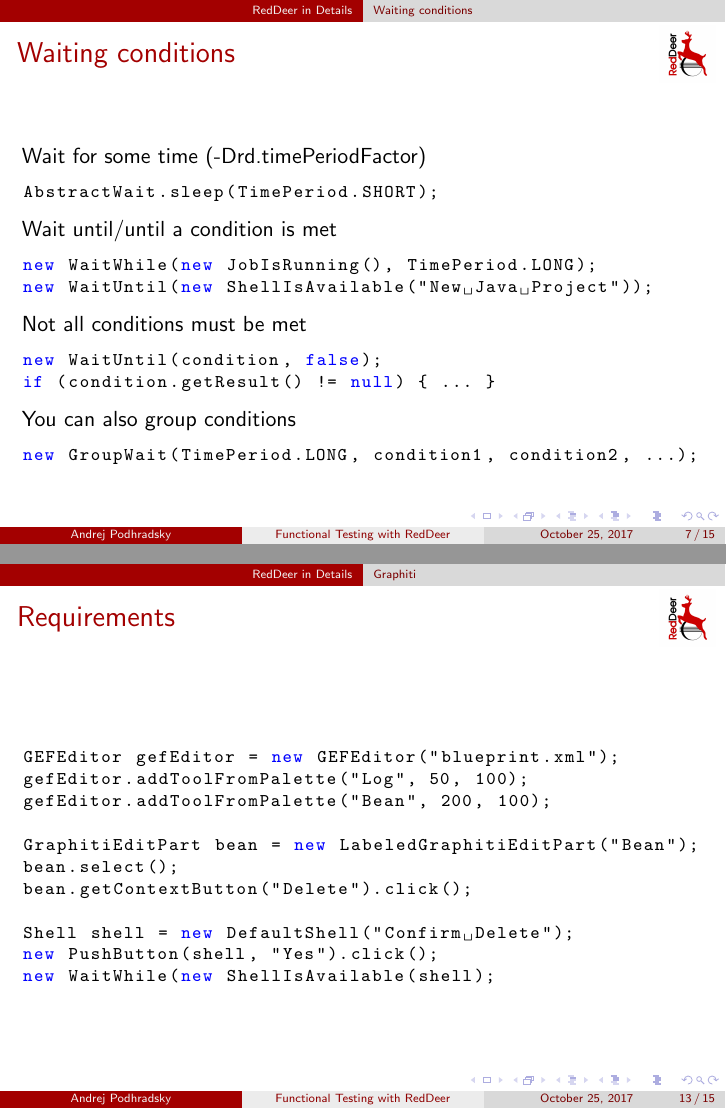
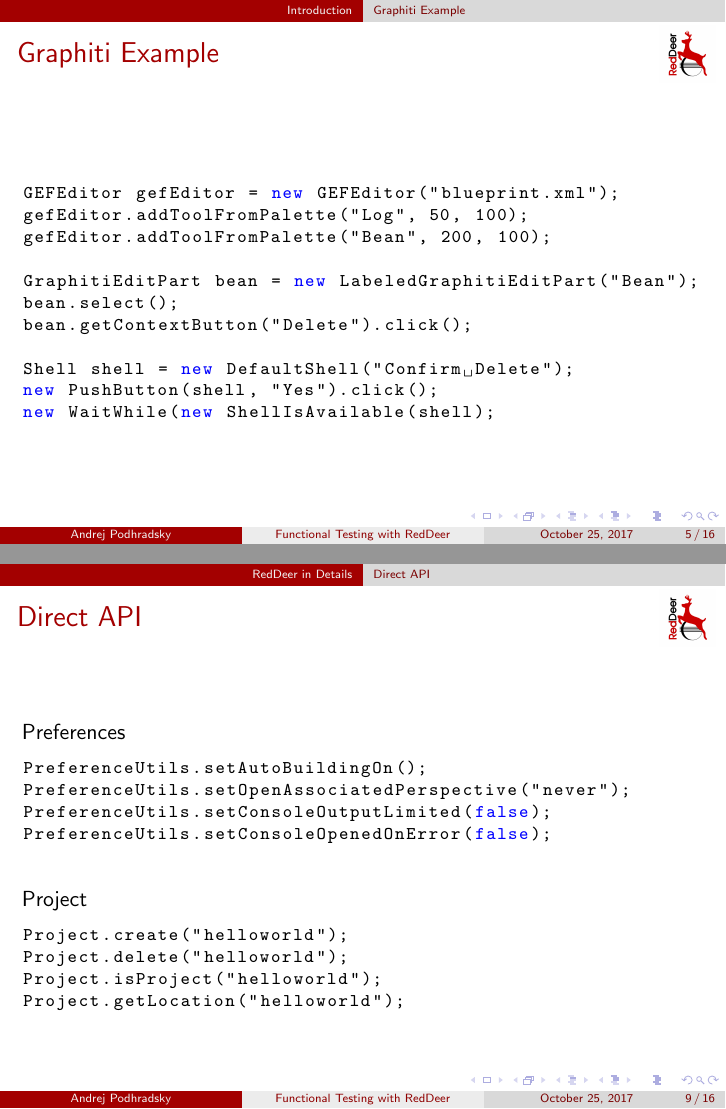
Before and after one commit to apodhrad/reddeer-presentation, LaTeX slides (reddeer_presentation.tex): pages 12 and 22 of 24 before the commit and pages 7 and 12 of 26 after it, joined at a grey line. Compiled offline with pdfLaTeX.

Commit message:
Add slide about direct API

```diff
--- a/reddeer_presentation.tex
+++ b/reddeer_presentation.tex
@@ -133,6 +133,32 @@ public class NewPackageWizardTest {
 %\end{lstlisting}
 %\end{frame}
 
+
+\subsection{Graphiti Example}
+\begin{frame}[fragile]
+\begin{center}
+\includegraphics[width=\textwidth,height=0.8\textheight,keepaspectratio]{fuse_tooling.png}
+\end{center}
+\end{frame}
+
+\begin{frame}[fragile]
+\frametitle{Graphiti Example}
+\begin{lstlisting}
+GEFEditor gefEditor = new GEFEditor("blueprint.xml");
+gefEditor.addToolFromPalette("Log", 50, 100);
+gefEditor.addToolFromPalette("Bean", 200, 100);
+
+GraphitiEditPart bean = new LabeledGraphitiEditPart("Bean");
+bean.select();
+bean.getContextButton("Delete").click();
+
+Shell shell = new DefaultShell("Confirm Delete");
+new PushButton(shell, "Yes").click();
+new WaitWhile(new ShellIsAvailable(shell);
+\end{lstlisting}
+\end{frame}
+
+
 \subsection{RedDeer vs SWTBot}
 \begin{frame}[fragile]
 \frametitle{RedDeer vs SWTBot}
@@ -169,6 +195,7 @@ Common features in RedDeer and SWTBot
 \frametitle{RedDeer vs SWTBot}
 RedDeer
 \begin{itemize}
+\item Direct API
 \item Enhanced waiting conditions
 \item Hi-Level API - wizards, views from JEE
 \item Requirements
@@ -182,6 +208,27 @@ SWTBot
 \end{frame}
 
 \section{RedDeer in Details}
+
+\subsection{Direct API}
+\begin{frame}[fragile]
+\frametitle{Direct API}
+Preferences
+\begin{lstlisting}
+PreferenceUtils.setAutoBuildingOn();
+PreferenceUtils.setOpenAssociatedPerspective("never");
+PreferenceUtils.setConsoleOutputLimited(false);
+PreferenceUtils.setConsoleOpenedOnError(false);
+\end{lstlisting}
+\vspace{0.5cm}
+\pause
+Project
+\begin{lstlisting}
+Project.create("helloworld");
+Project.delete("helloworld");
+Project.isProject("helloworld");
+Project.getLocation("helloworld");
+\end{lstlisting}
+\end{frame}
 
 \subsection{Waiting conditions}
 \begin{frame}[fragile]
@@ -290,20 +330,3 @@ public class ServerPresentTest {
-\begin{frame}[fragile]
-\frametitle{Requirements}
-\begin{lstlisting}
-GEFEditor gefEditor = new GEFEditor("blueprint.xml");
-gefEditor.addToolFromPalette("Log", 50, 100);
-gefEditor.addToolFromPalette("Bean", 200, 100);
-
-GraphitiEditPart bean = new LabeledGraphitiEditPart("Bean");
-bean.select();
-bean.getContextButton("Delete").click();
-
-Shell shell = new DefaultShell("Confirm Delete");
-new PushButton(shell, "Yes").click();
-new WaitWhile(new ShellIsAvailable(shell);
-\end{lstlisting}
-\end{frame}
-
 \subsection{Projects which uses RedDeer}
 \begin{frame}[fragile]
 \frametitle{JBoss Tools Projects}
```
Also changed, not shown: reddeer_presentation.tex (10 more changed lines).
